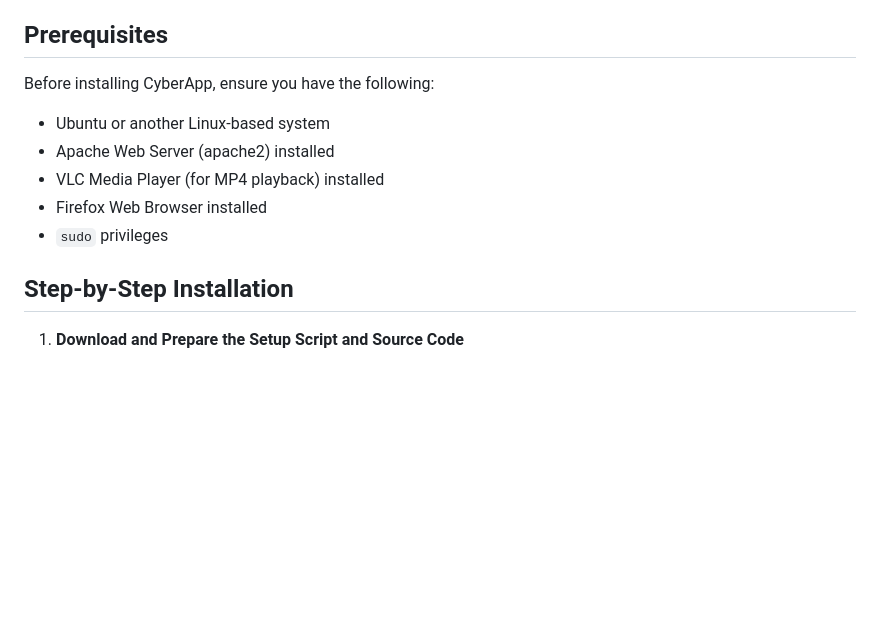
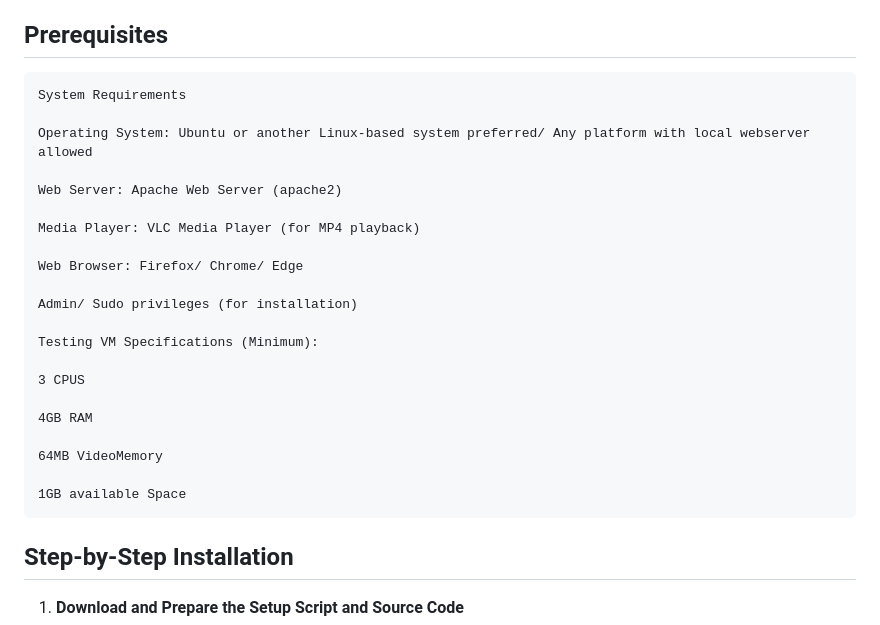
Before and after one commit to S5245510/Cyberkids_LearningWEBAPP, a Markdown page: readme.md, the part around the change. Rendered like a GitHub page; blank space fills up the shorter version.

```diff
--- a/readme.md
+++ b/readme.md
@@ -103,13 +103,27 @@ Welcome to CyberApp! Follow these steps to set up the web application and experi
 
 ## Prerequisites
 
-Before installing CyberApp, ensure you have the following:
+    System Requirements
 
-- Ubuntu or another Linux-based system
-- Apache Web Server (apache2) installed
-- VLC Media Player (for MP4 playback) installed
-- Firefox Web Browser installed
-- `sudo` privileges
+    Operating System: Ubuntu or another Linux-based system preferred/ Any platform with local webserver allowed
+
+    Web Server: Apache Web Server (apache2)
+
+    Media Player: VLC Media Player (for MP4 playback)
+
+    Web Browser: Firefox/ Chrome/ Edge
+
+    Admin/ Sudo privileges (for installation)
+
+    Testing VM Specifications (Minimum):
+
+    3 CPUS
+
+    4GB RAM
+
+    64MB VideoMemory
+
+    1GB available Space
 
 ## Step-by-Step Installation
 
```
